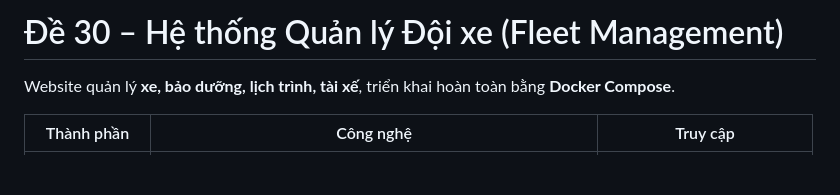
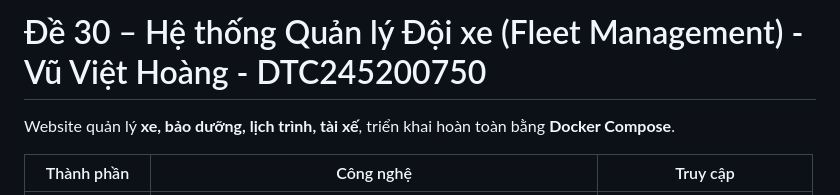
Before and after one commit to vuviethoang06/fleet-management, a Markdown page: README.md, the part around the change. Rendered like a GitHub page; blank space fills up the shorter version.

Commit message:
add student info to README

```diff
--- a/README.md
+++ b/README.md
@@ -1,4 +1,4 @@
-# Đề 30 – Hệ thống Quản lý Đội xe (Fleet Management)
+# Đề 30 – Hệ thống Quản lý Đội xe (Fleet Management) - Vũ Việt Hoàng - DTC245200750
 
 Website quản lý **xe, bảo dưỡng, lịch trình, tài xế**, triển khai hoàn toàn bằng **Docker Compose**.
 
```
